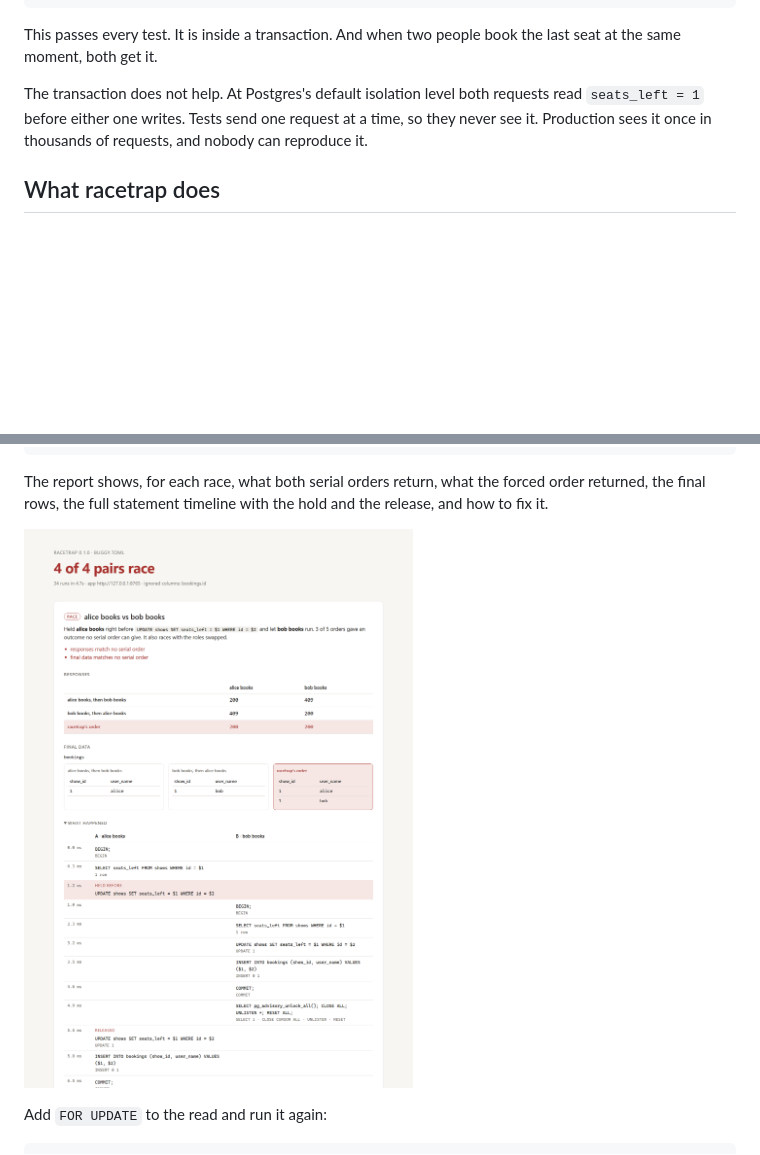
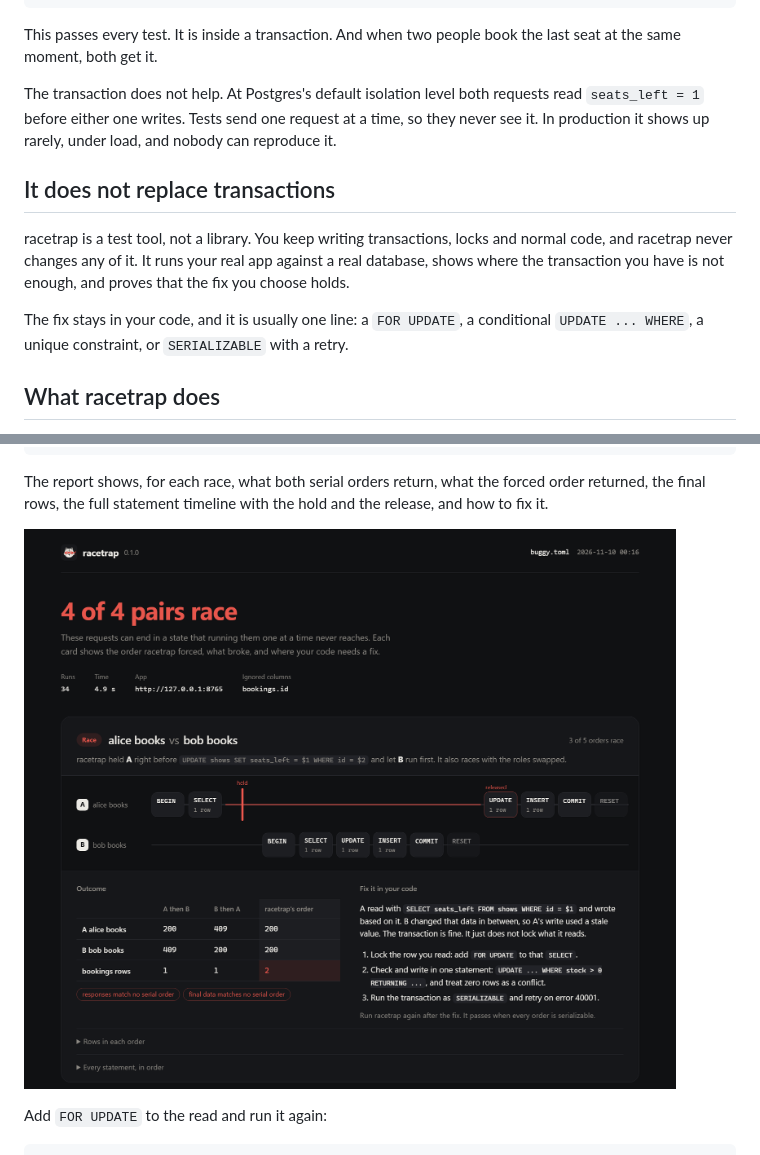
Before and after one commit to w-rahul/racetrap, a Markdown page: README.md, 2 parts joined by grey strips. Drawn GitHub-style; pictures changed too: docs/report.png; blank space fills up the shorter version.

Commit message:
Say plainly that racetrap does not replace transactions
Adds the raccoon icon to the README and a screenshot of the new report.

```diff
--- a/README.md
+++ b/README.md
@@ -17,7 +19,13 @@ async with pool.acquire() as conn, conn.transaction():
 
 This passes every test. It is inside a transaction. And when two people book the last seat at the same moment, both get it.
 
-The transaction does not help. At Postgres's default isolation level both requests read `seats_left = 1` before either one writes. Tests send one request at a time, so they never see it. Production sees it once in thousands of requests, and nobody can reproduce it.
+The transaction does not help. At Postgres's default isolation level both requests read `seats_left = 1` before either one writes. Tests send one request at a time, so they never see it. In production it shows up rarely, under load, and nobody can reproduce it.
+
+## It does not replace transactions
+
+racetrap is a test tool, not a library. You keep writing transactions, locks and normal code, and racetrap never changes any of it. It runs your real app against a real database, shows where the transaction you have is not enough, and proves that the fix you choose holds.
+
+The fix stays in your code, and it is usually one line: a `FOR UPDATE`, a conditional `UPDATE ... WHERE`, a unique constraint, or `SERIALIZABLE` with a retry.
 
 ## What racetrap does
 
```
Also changed, not shown: other parts of README.md (+2 -0 lines), 1 other file.
